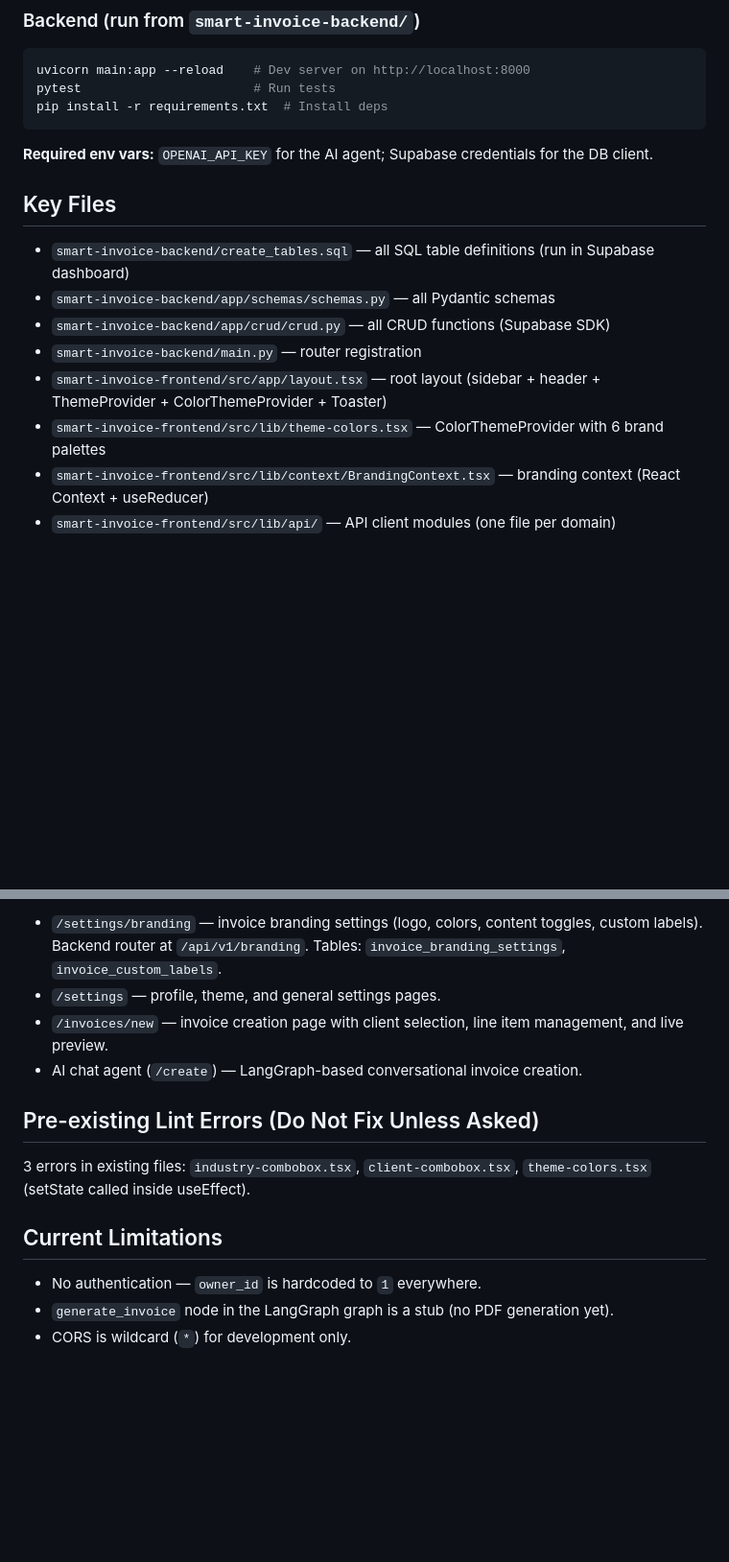
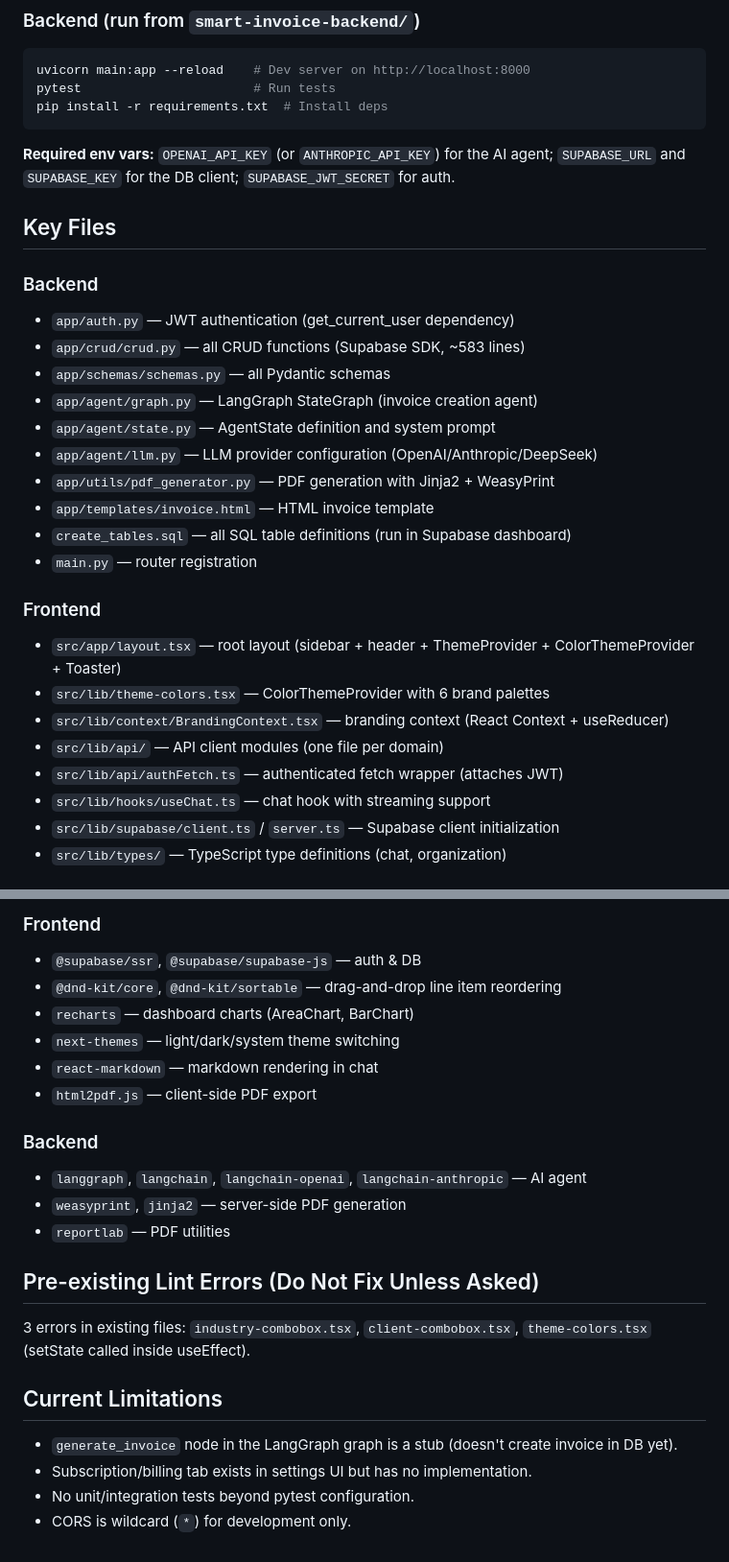
Before and after one commit to renzotjpro/SoloTradies, a Markdown page: CLAUDE.md, 2 parts joined by grey strips. Shown at 96% size. GitHub-like rendering; blank space fills up the shorter version.

````diff
--- a/CLAUDE.md
+++ b/CLAUDE.md
@@ -34,15 +38,29 @@ pytest                       # Run tests
 pip install -r requirements.txt  # Install deps
 ```
 
-**Required env vars:** `OPENAI_API_KEY` for the AI agent; Supabase credentials for the DB client.
+**Required env vars:** `OPENAI_API_KEY` (or `ANTHROPIC_API_KEY`) for the AI agent; `SUPABASE_URL` and `SUPABASE_KEY` for the DB client; `SUPABASE_JWT_SECRET` for auth.
 
 ## Key Files
 
-- `smart-invoice-backend/create_tables.sql` — all SQL table definitions (run in Supabase dashboard)
-- `smart-invoice-backend/app/schemas/schemas.py` — all Pydantic schemas
-- `smart-invoice-backend/app/crud/crud.py` — all CRUD functions (Supabase SDK)
-- `smart-invoice-backend/main.py` — router registration
-- `smart-invoice-frontend/src/app/layout.tsx` — root layout (sidebar + header + ThemeProvider + ColorThemeProvider + Toaster)
-- `smart-invoice-frontend/src/lib/theme-colors.tsx` — ColorThemeProvider with 6 brand palettes
-- `smart-invoice-frontend/src/lib/context/BrandingContext.tsx` — branding context (React Context + useReducer)
-- `smart-invoice-frontend/src/lib/api/` — API client modules (one file per domain)
+### Backend
+- `app/auth.py` — JWT authentication (get_current_user dependency)
+- `app/crud/crud.py` — all CRUD functions (Supabase SDK, ~583 lines)
+- `app/schemas/schemas.py` — all Pydantic schemas
+- `app/agent/graph.py` — LangGraph StateGraph (invoice creation agent)
+- `app/agent/state.py` — AgentState definition and system prompt
+- `app/agent/llm.py` — LLM provider configuration (OpenAI/Anthropic/DeepSeek)
+- `app/utils/pdf_generator.py` — PDF generation with Jinja2 + WeasyPrint
+- `app/templates/invoice.html` — HTML invoice template
+- `create_tables.sql` — all SQL table definitions (run in Supabase dashboard)
+- `main.py` — router registration
+
+### Frontend
+- `src/app/layout.tsx` — root layout (sidebar + header + ThemeProvider + ColorThemeProvider + Toaster)
+- `src/lib/theme-colors.tsx` — ColorThemeProvider with 6 brand palettes
+- `src/lib/context/BrandingContext.tsx` — branding context (React Context + useReducer)
+- `src/lib/api/` — API client modules (one file per domain)
+- `src/lib/api/authFetch.ts` — authenticated fetch wrapper (attaches JWT)
+- `src/lib/hooks/useChat.ts` — chat hook with streaming support
+- `src/lib/supabase/client.ts` / `server.ts` — Supabase client initialization
+- `src/lib/types/` — TypeScript type definitions (chat, organization)
+
@@ -61,8 +112,16 @@ pip install -r requirements.txt  # Install deps
 
-- `/settings/branding` — invoice branding settings (logo, colors, content toggles, custom labels). Backend router at `/api/v1/branding`. Tables: `invoice_branding_settings`, `invoice_custom_labels`.
-- `/settings` — profile, theme, and general settings pages.
-- `/invoices/new` — invoice creation page with client selection, line item management, and live preview.
-- AI chat agent (`/create`) — LangGraph-based conversational invoice creation.
+### Frontend
+- `@supabase/ssr`, `@supabase/supabase-js` — auth & DB
+- `@dnd-kit/core`, `@dnd-kit/sortable` — drag-and-drop line item reordering
+- `recharts` — dashboard charts (AreaChart, BarChart)
+- `next-themes` — light/dark/system theme switching
+- `react-markdown` — markdown rendering in chat
+- `html2pdf.js` — client-side PDF export
+
+### Backend
+- `langgraph`, `langchain`, `langchain-openai`, `langchain-anthropic` — AI agent
+- `weasyprint`, `jinja2` — server-side PDF generation
+- `reportlab` — PDF utilities
 
 ## Pre-existing Lint Errors (Do Not Fix Unless Asked)
 
@@ -70,6 +129,7 @@ pip install -r requirements.txt  # Install deps
 
 ## Current Limitations
 
-- No authentication — `owner_id` is hardcoded to `1` everywhere.
-- `generate_invoice` node in the LangGraph graph is a stub (no PDF generation yet).
+- `generate_invoice` node in the LangGraph graph is a stub (doesn't create invoice in DB yet).
+- Subscription/billing tab exists in settings UI but has no implementation.
+- No unit/integration tests beyond pytest configuration.
 - CORS is wildcard (`*`) for development only.
````
Also changed, not shown: other parts of CLAUDE.md (+43 -6 lines).
